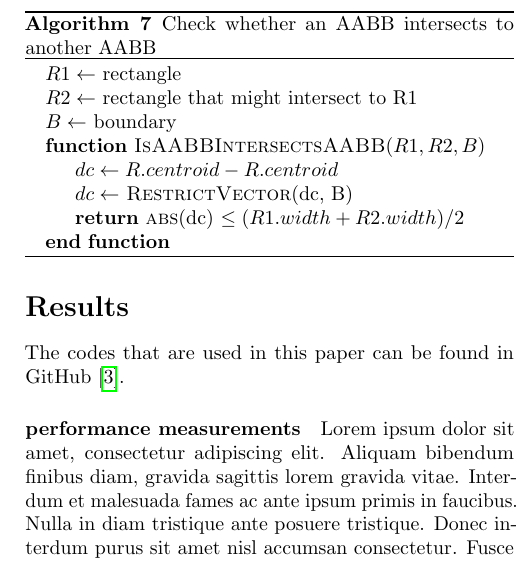
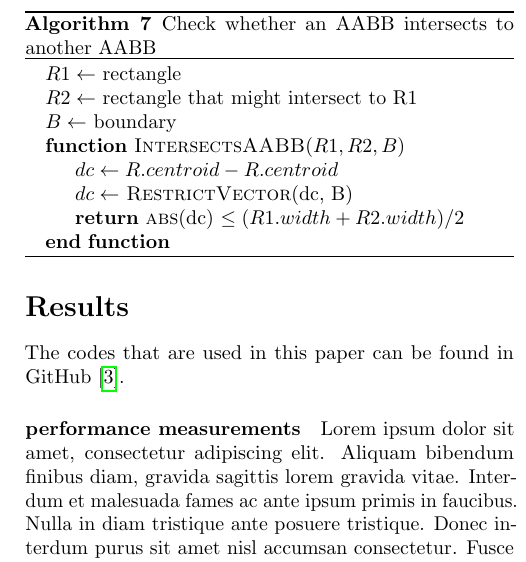
Before and after one commit to ToruNiina/periortree, a LaTeX document (docs/document.tex): part of one column of page 4 of 4, cut so that both start at the same text. Compiled offline with pdfLaTeX.

Commit message:
fix algorithm name

```diff
--- a/docs/document.tex
+++ b/docs/document.tex
@@ -332,7 +332,7 @@ algorithms in 1 dimension.
         \State $R1 \gets$ rectangle
         \State $R2 \gets$ rectangle that might intersect to R1
         \State $B  \gets$ boundary
-        \Function{IsAABBIntersectsAABB}{$R1, R2, B$}
+        \Function{IntersectsAABB}{$R1, R2, B$}
             \State $dc \gets R.centroid - R.centroid$
             \State $dc \gets$ \Call{RestrictVector}{dc, B}
             \State \Return \Call{abs}{dc} $\leq (R1.width + R2.width) / 2$
```
